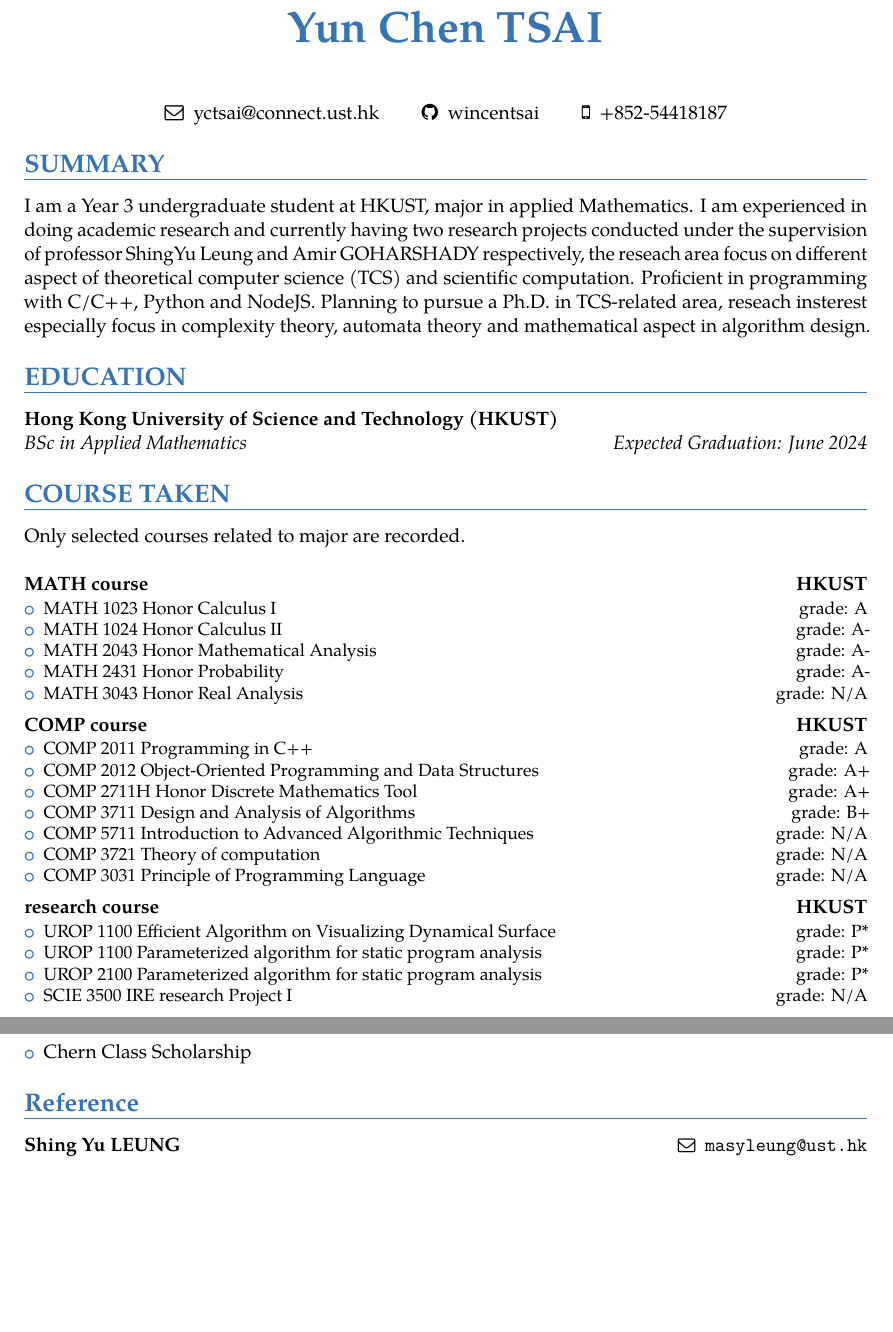
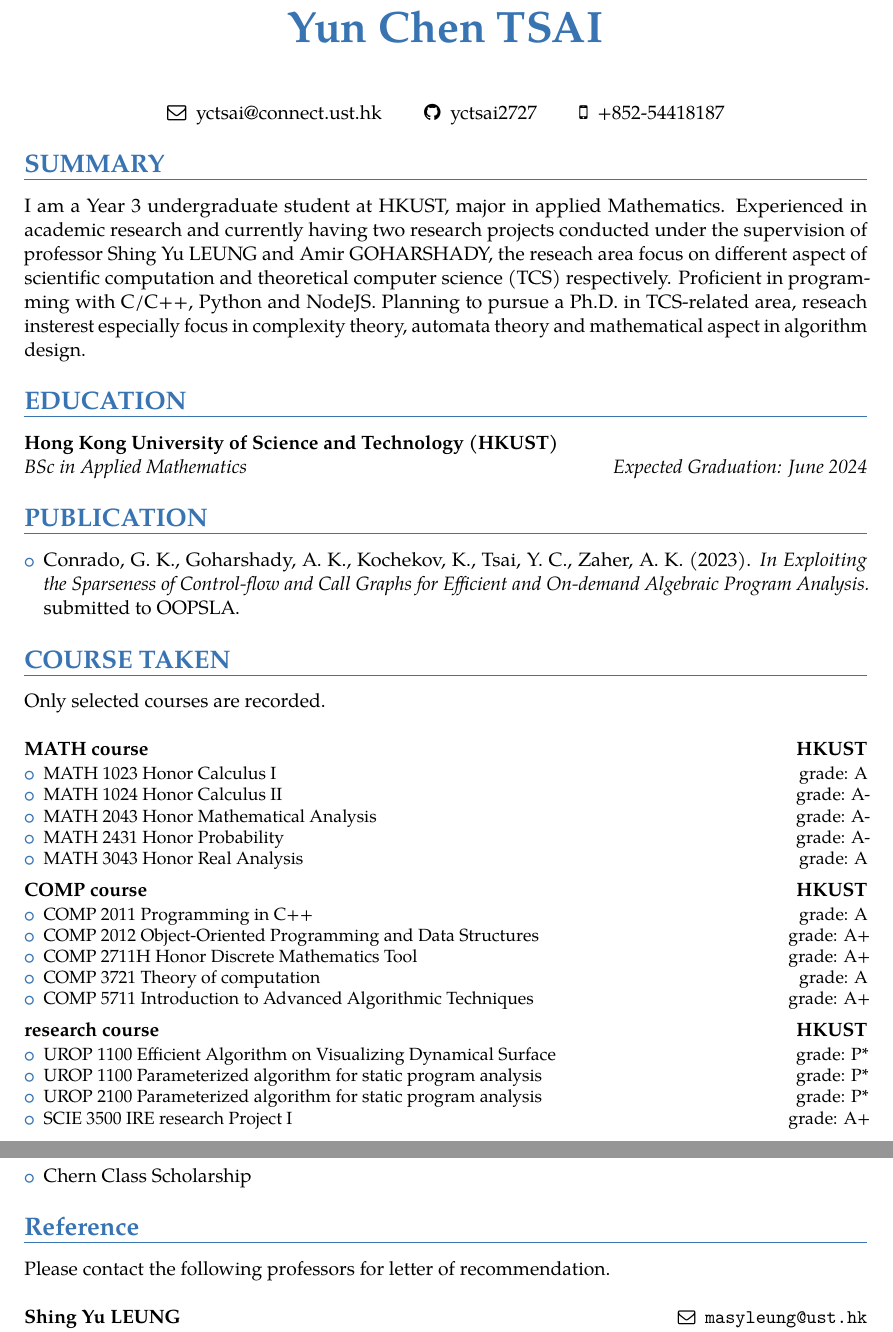
Before and after one commit to yctsai2727/resume, a LaTeX CV (resume.tex): two parts of pages 1 and 2 of 2, joined at a grey line, cut so that both start at the same text, the shorter picture padded with empty space. The pictures show the PDF file resume.pdf that the author committed with the source.

Commit message:
16/4/2023update

```diff
--- a/resume.tex
+++ b/resume.tex
@@ -124,19 +124,24 @@
 
 \begin{center}
 \begin{tabular}{ c c c c }
- \faEnvelopeO\enspace yctsai@connect.ust.hk & \faGithub\enspace wincentsai & \faMobile\enspace +852-54418187\\
+ \faEnvelopeO\enspace yctsai@connect.ust.hk & \faGithub\enspace yctsai2727 & \faMobile\enspace +852-54418187\\
 \end{tabular}
 \end{center}
 
 \section{SUMMARY}
-I am a Year 3 undergraduate student at HKUST, major in applied Mathematics. I am experienced in doing academic research and currently having two research projects conducted under the supervision of professor ShingYu Leung and Amir GOHARSHADY respectively, the reseach area focus on different aspect of theoretical computer science (TCS) and scientific computation. Proficient in programming with C/C++, Python and NodeJS. Planning to pursue a Ph.D. in TCS-related area, reseach insterest especially focus in complexity theory, automata theory and mathematical aspect in algorithm design.
+I am a Year 3 undergraduate student at HKUST, major in applied Mathematics. Experienced in academic research and currently having two research projects conducted under the supervision of professor Shing Yu LEUNG and Amir GOHARSHADY, the reseach area focus on different aspect of scientific computation and theoretical computer science (TCS) respectively. Proficient in programming with C/C++, Python and NodeJS. Planning to pursue a Ph.D. in TCS-related area, reseach insterest especially focus in complexity theory, automata theory and mathematical aspect in algorithm design.
 
 \section{EDUCATION}
 {\customcvedu{Expected Graduation: June 2024}{BSc in Applied Mathematics}{Hong Kong University of Science and Technology (HKUST)}{}{}{}}
 
+\section{PUBLICATION}
+\begin{itemize}
+  \item Conrado, G. K., Goharshady, A. K., Kochekov, K., Tsai, Y. C., Zaher, A. K. (2023).  \textit{In Exploiting the Sparseness of Control-flow and Call Graphs for Efficient and On-demand Algebraic Program Analysis.} submitted to OOPSLA.
+\end{itemize}
+
 \section{COURSE TAKEN}
 
-Only selected courses related to major are recorded.\\
+Only selected courses are recorded.\\
 
 {\customcventry{MATH course}{HKUST}{}
 {\begin{itemize}
@@ -144,7 +149,7 @@
   \item MATH 1024 Honor Calculus II \hfill            grade: A-
   \item MATH 2043 Honor Mathematical Analysis \hfill  grade: A-
   \item MATH 2431 Honor Probability \hfill            grade: A-
-  \item MATH 3043 Honor Real Analysis \hfill          grade: N/A
+  \item MATH 3043 Honor Real Analysis \hfill          grade: A
 \end{itemize}
 }}
 \\
@@ -154,10 +159,9 @@
   \item COMP 2011 Programming in C++ \hfill           grade: A
   \item COMP 2012 Object-Oriented Programming and Data Structures \hfill    grade: A+
   \item COMP 2711H Honor Discrete Mathematics Tool \hfill grade: A+
-  \item COMP 3711 Design and Analysis of Algorithms \hfill grade: B+
-  \item COMP 5711 Introduction to Advanced Algorithmic Techniques \hfill grade: N/A
-  \item COMP 3721 Theory of computation \hfill grade: N/A
-  \item COMP 3031 Principle of Programming Language \hfill grade: N/A
+  %\item COMP 3711 Design and Analysis of Algorithms \hfill grade: B+
+  \item COMP 3721 Theory of computation \hfill grade: A
+  \item COMP 5711 Introduction to Advanced Algorithmic Techniques \hfill grade: A+
 \end{itemize}
 }}
 \\
@@ -167,7 +171,7 @@
   \item UROP 1100 Efficient Algorithm on Visualizing Dynamical Surface \hfill grade: P*
   \item UROP 1100 Parameterized algorithm for static program analysis \hfill grade: P*
   \item UROP 2100 Parameterized algorithm for static program analysis \hfill grade: P*
-  \item SCIE 3500 IRE research Project I \hfill grade: N/A
+  \item SCIE 3500 IRE research Project I \hfill grade: A+
 \end{itemize}
 }}
 
@@ -195,6 +199,8 @@
 \end{itemize}
 
 \section{Reference}
+Please contact the following professors for letter of recommendation.\\
+
 \cvreference{Shing Yu LEUNG}
     {Professor, Department of Mathematics}
     {Hong Kong University of Science and Technology, Clear Water Bay, Hong Kong}
```
Also changed, not shown: resume.pdf, resume.tex (2 more changed lines), 6 other files.
